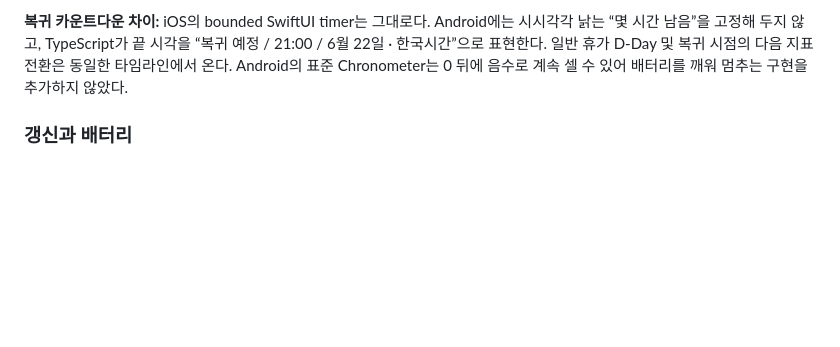
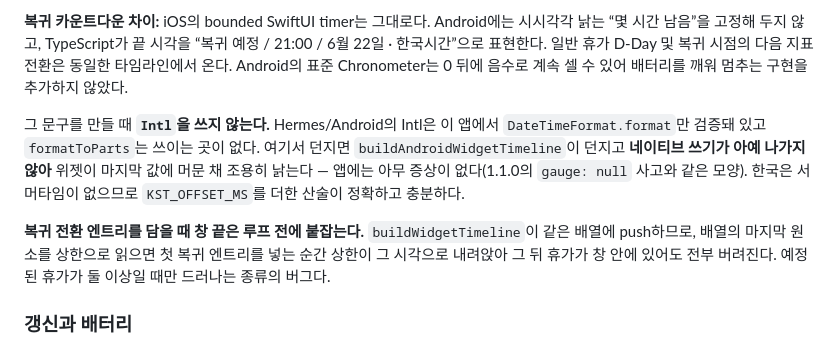
Before and after one commit to jhyunwoo/leave, a Markdown page: docs/widgets.md, the part around the change. GitHub-like rendering; blank space fills up the shorter version.

```diff
--- a/docs/widgets.md
+++ b/docs/widgets.md
@@ -180,6 +180,17 @@ v1 JSON에는 `version`, `updatedAt`, `expiresAt`, `entries`가 있다. 엔트
 동일한 타임라인에서 온다. Android의 표준 Chronometer는 0 뒤에 음수로 계속 셀 수 있어
 배터리를 깨워 멈추는 구현을 추가하지 않았다.
 
+그 문구를 만들 때 **`Intl`을 쓰지 않는다.** Hermes/Android의 Intl은 이 앱에서
+`DateTimeFormat.format`만 검증돼 있고 `formatToParts`는 쓰이는 곳이 없다. 여기서 던지면
+`buildAndroidWidgetTimeline`이 던지고 **네이티브 쓰기가 아예 나가지 않아** 위젯이 마지막
+값에 머문 채 조용히 낡는다 — 앱에는 아무 증상이 없다(1.1.0의 `gauge: null` 사고와 같은
+모양). 한국은 서머타임이 없으므로 `KST_OFFSET_MS`를 더한 산술이 정확하고 충분하다.
+
+**복귀 전환 엔트리를 담을 때 창 끝은 루프 전에 붙잡는다.** `buildWidgetTimeline`이 같은
+배열에 push하므로, 배열의 마지막 원소를 상한으로 읽으면 첫 복귀 엔트리를 넣는 순간
+상한이 그 시각으로 내려앉아 그 뒤 휴가가 창 안에 있어도 전부 버려진다. 예정된 휴가가
+둘 이상일 때만 드러나는 종류의 버그다.
+
 ### 갱신과 배터리
 
 앱 쓰기는 저장 직후 모든 활성 지표·요약 인스턴스에 Glance update를 요청한다.
```
Also changed, not shown: docs/architecture.md (+13 -0 lines).
